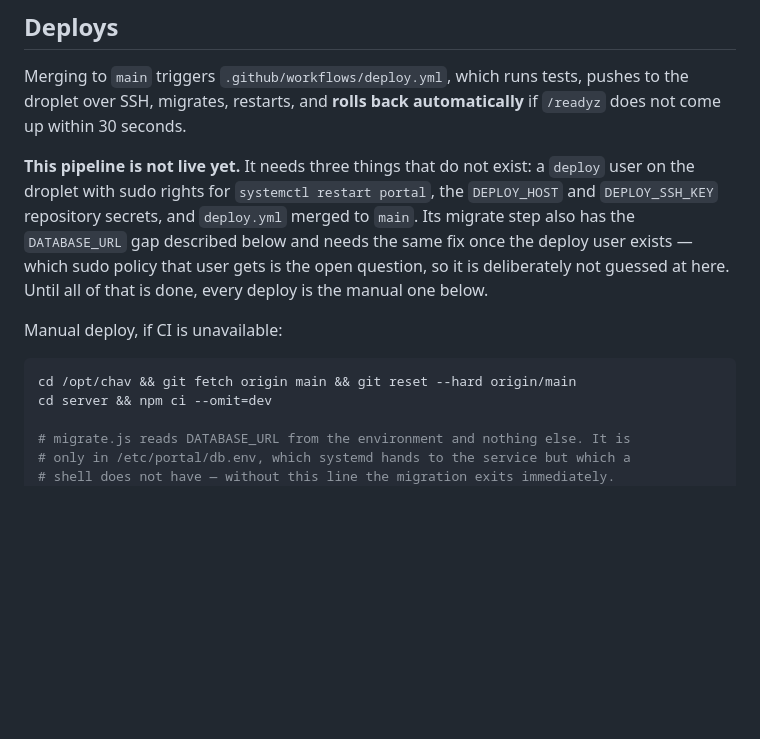
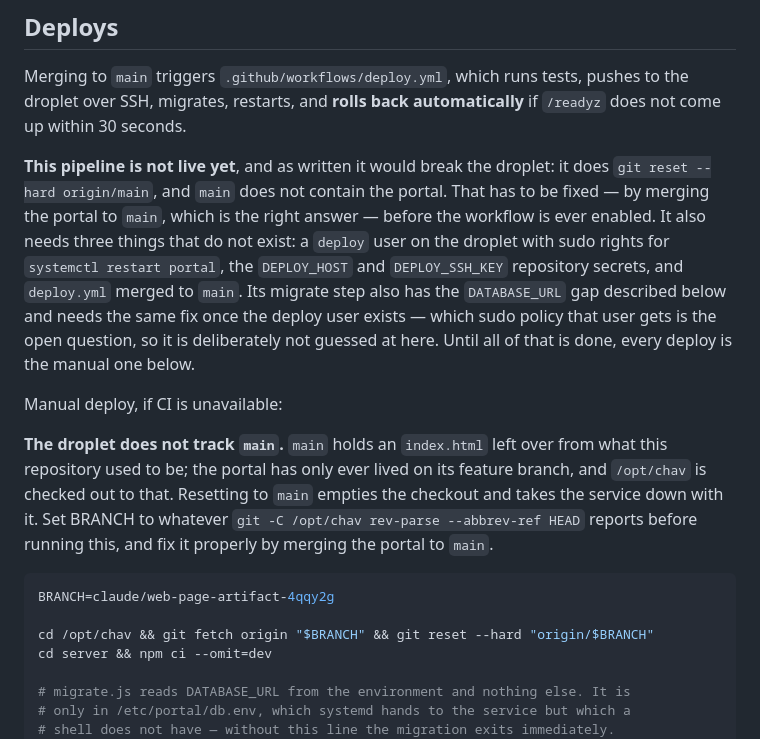
Before and after one commit to dccurrentny/chav, a Markdown page: RUNBOOK.md, the part around the change. Rendered like a GitHub page; blank space fills up the shorter version.

Commit message:
Stop the runbook telling you to reset the droplet to main
main holds an index.html left over from what this repository used to be.
The portal has only ever lived on its feature branch, and /opt/chav is
checked out to that branch. So `git reset --hard origin/main`, which both
the manual deploy and deploy.yml do, empties the checkout and takes the
service down. It did exactly that.

The manual deploy now takes the branch as a variable and says how to find
out which one the droplet is on. The deploy.yml note says plainly that
enabling the workflow as written would break the droplet.

The real fix is merging the portal to main, which is now called out in
both places rather than left implied.

Co-Authored-By: Claude Opus 5 <noreply@anthropic.com>
Claude-Session: https://claude.ai/code/session_01Lk5o3S9Cj7SU7jJCt221x9

````diff
--- a/RUNBOOK.md
+++ b/RUNBOOK.md
@@ -389,7 +389,11 @@ Merging to `main` triggers `.github/workflows/deploy.yml`, which runs tests,
 pushes to the droplet over SSH, migrates, restarts, and **rolls back
 automatically** if `/readyz` does not come up within 30 seconds.
 
-**This pipeline is not live yet.** It needs three things that do not exist:
+**This pipeline is not live yet**, and as written it would break the droplet:
+it does `git reset --hard origin/main`, and `main` does not contain the portal.
+That has to be fixed — by merging the portal to `main`, which is the right
+answer — before the workflow is ever enabled. It also needs three things that
+do not exist:
 a `deploy` user on the droplet with sudo rights for `systemctl restart portal`,
 the `DEPLOY_HOST` and `DEPLOY_SSH_KEY` repository secrets, and `deploy.yml`
 merged to `main`. Its migrate step also has the `DATABASE_URL` gap described
@@ -399,8 +403,17 @@ Until all of that is done, every deploy is the manual one below.
 
 Manual deploy, if CI is unavailable:
 
+**The droplet does not track `main`.** `main` holds an `index.html` left over
+from what this repository used to be; the portal has only ever lived on its
+feature branch, and `/opt/chav` is checked out to that. Resetting to `main`
+empties the checkout and takes the service down with it. Set BRANCH to whatever
+`git -C /opt/chav rev-parse --abbrev-ref HEAD` reports before running this, and
+fix it properly by merging the portal to `main`.
+
 ```bash
-cd /opt/chav && git fetch origin main && git reset --hard origin/main
+BRANCH=claude/web-page-artifact-4qqy2g
+
+cd /opt/chav && git fetch origin "$BRANCH" && git reset --hard "origin/$BRANCH"
 cd server && npm ci --omit=dev
 
 # migrate.js reads DATABASE_URL from the environment and nothing else. It is
````
